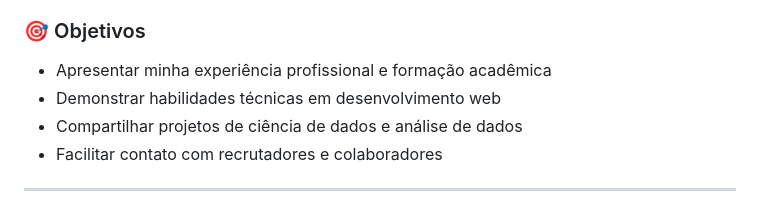
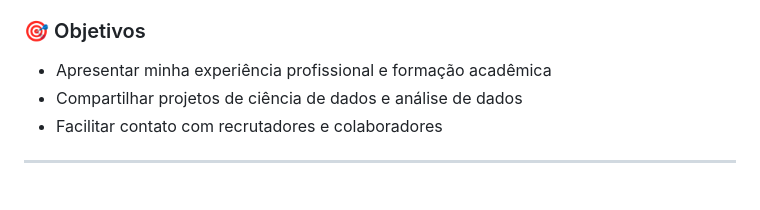
Before and after one commit to jotta-pe/jotta-pe.github.io, a Markdown page: README.md, the part around the change. Rendered like a GitHub page.

Commit message:
Remove redundant objective from README

```diff
--- a/README.md
+++ b/README.md
@@ -20,7 +20,6 @@ Este é meu portfólio pessoal desenvolvido como uma Single Page Application (SP
 
 ### 🎯 Objetivos
 - Apresentar minha experiência profissional e formação acadêmica
-- Demonstrar habilidades técnicas em desenvolvimento web
 - Compartilhar projetos de ciência de dados e análise de dados
 - Facilitar contato com recrutadores e colaboradores
 
```
